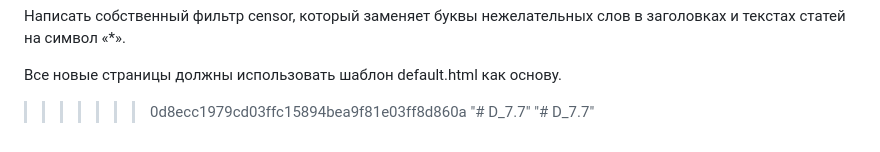
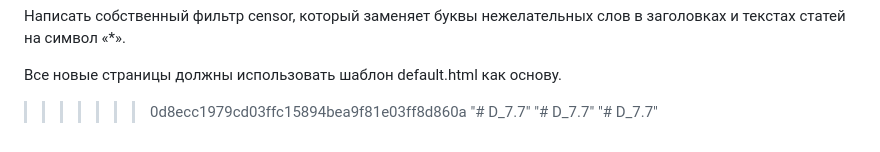
Before and after one commit to dowletos/D_7.7, a Markdown page: README.md, the part around the change. GitHub-like rendering.

```diff
--- a/README.md
+++ b/README.md
@@ -35,3 +35,4 @@ D6.6 Итоговое задание
 >>>>>>> 0d8ecc1979cd03ffc15894bea9f81e03ff8d860a
 "# D_7.7"
 "# D_7.7"
+"# D_7.7"
```
